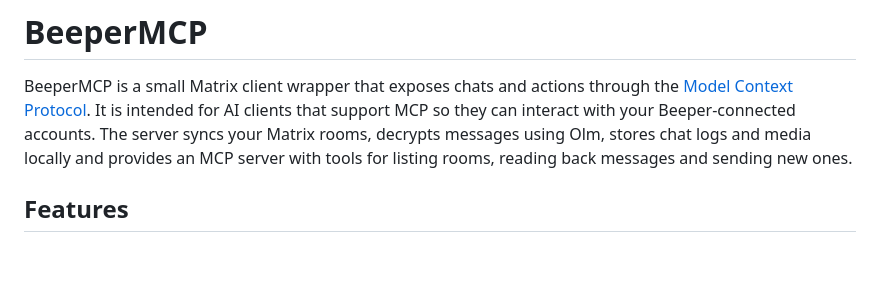
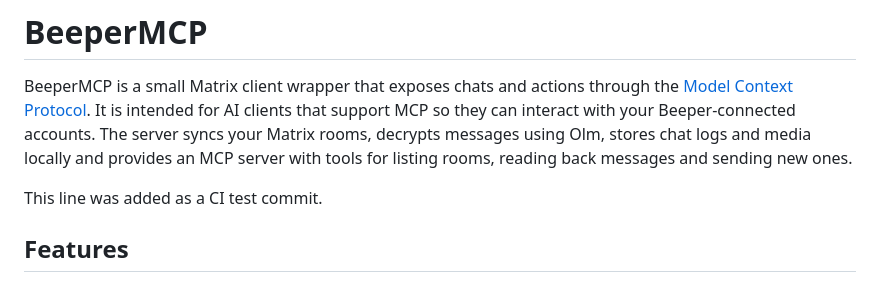
Before and after one commit to MikkoParkkola/BeeperMCP, a Markdown page: README.md, the part around the change. Rendered like a GitHub page; blank space fills up the shorter version.

Commit message:
docs: add CI test note (#176)

```diff
--- a/README.md
+++ b/README.md
@@ -1,6 +1,8 @@
 # BeeperMCP
 
 BeeperMCP is a small Matrix client wrapper that exposes chats and actions through the [Model Context Protocol](https://github.com/openai/modelcontextprotocol). It is intended for AI clients that support MCP so they can interact with your Beeper-connected accounts. The server syncs your Matrix rooms, decrypts messages using Olm, stores chat logs and media locally and provides an MCP server with tools for listing rooms, reading back messages and sending new ones.
+
+This line was added as a CI test commit.
 
 ## Features
 
```
